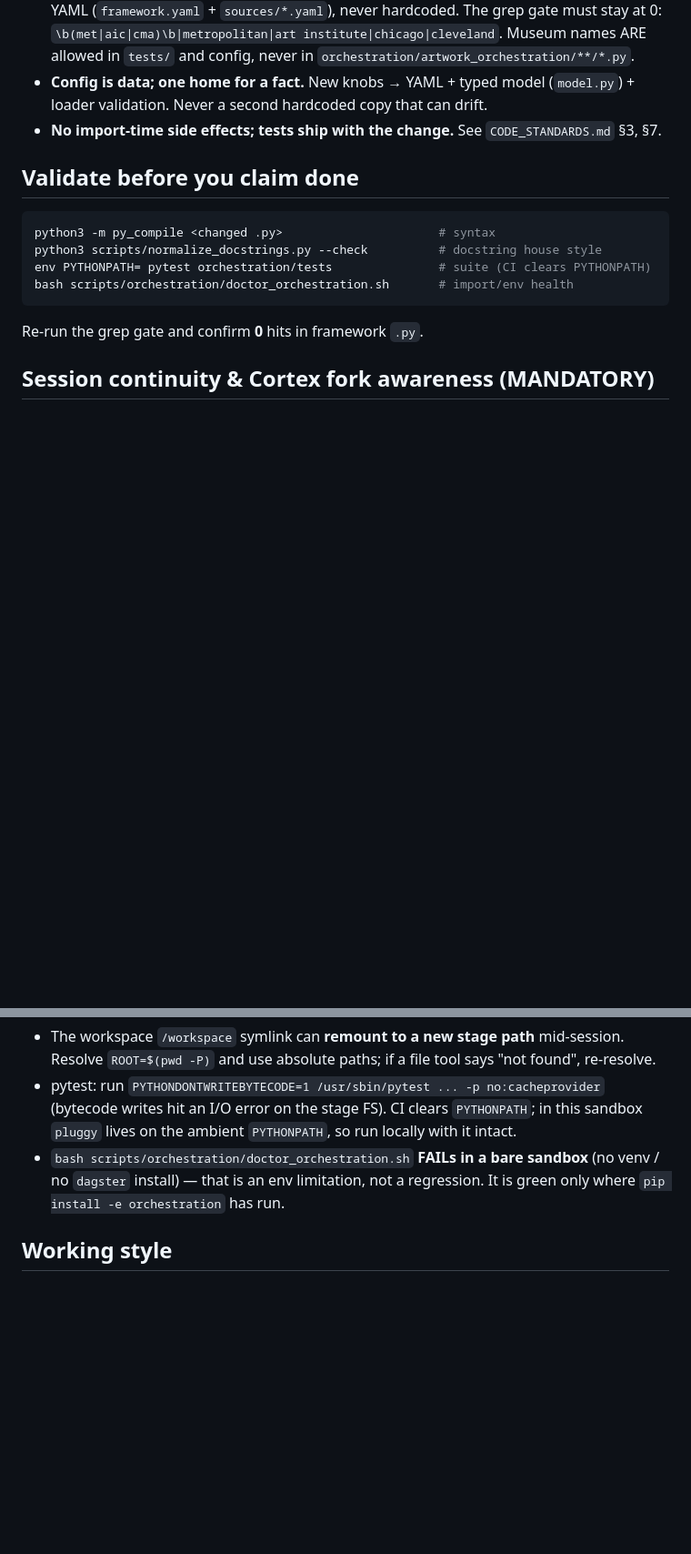
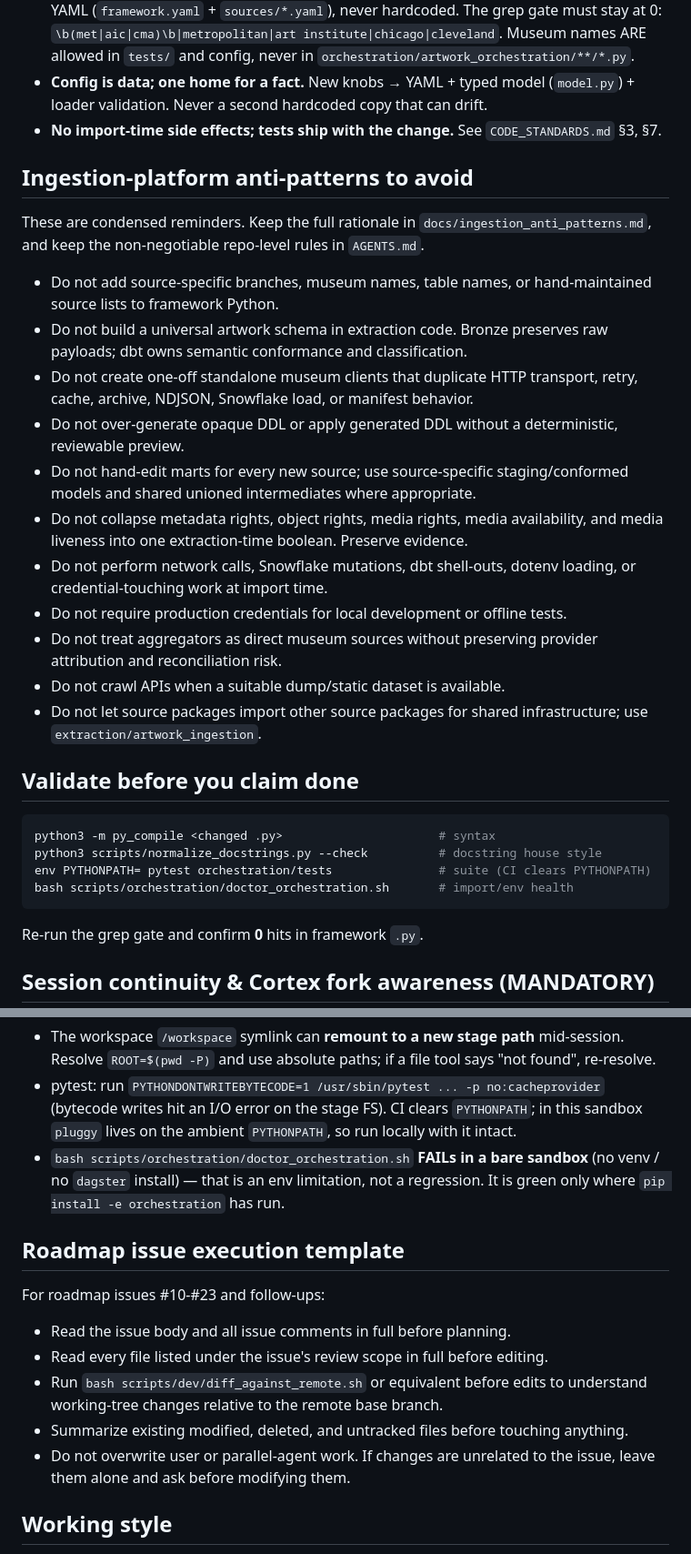
Before and after one commit to dckallos/artwork-db, a Markdown page: CLAUDE.md, 2 parts joined by grey strips. Shown at 91% size. Drawn GitHub-style; blank space fills up the shorter version.

```diff
--- a/CLAUDE.md
+++ b/CLAUDE.md
@@ -27,6 +32,32 @@ most often missed and points you at the rest.
 - **Config is data; one home for a fact.** New knobs → YAML + typed model (`model.py`) +
   loader validation. Never a second hardcoded copy that can drift.
 - **No import-time side effects; tests ship with the change.** See `CODE_STANDARDS.md` §3, §7.
+
+## Ingestion-platform anti-patterns to avoid
+
+These are condensed reminders. Keep the full rationale in `docs/ingestion_anti_patterns.md`,
+and keep the non-negotiable repo-level rules in `AGENTS.md`.
+
+- Do not add source-specific branches, museum names, table names, or hand-maintained source
+  lists to framework Python.
+- Do not build a universal artwork schema in extraction code. Bronze preserves raw payloads;
+  dbt owns semantic conformance and classification.
+- Do not create one-off standalone museum clients that duplicate HTTP transport, retry,
+  cache, archive, NDJSON, Snowflake load, or manifest behavior.
+- Do not over-generate opaque DDL or apply generated DDL without a deterministic, reviewable
+  preview.
+- Do not hand-edit marts for every new source; use source-specific staging/conformed models
+  and shared unioned intermediates where appropriate.
+- Do not collapse metadata rights, object rights, media rights, media availability, and media
+  liveness into one extraction-time boolean. Preserve evidence.
+- Do not perform network calls, Snowflake mutations, dbt shell-outs, dotenv loading, or
+  credential-touching work at import time.
+- Do not require production credentials for local development or offline tests.
+- Do not treat aggregators as direct museum sources without preserving provider attribution
+  and reconciliation risk.
+- Do not crawl APIs when a suitable dump/static dataset is available.
+- Do not let source packages import other source packages for shared infrastructure; use
+  `extraction/artwork_ingestion`.
 
 ## Validate before you claim done
 
@@ -96,6 +127,18 @@ PY
   no `dagster` install) — that is an env limitation, not a regression. It is green only where
   `pip install -e orchestration` has run.
 
+## Roadmap issue execution template
+
+For roadmap issues #10-#23 and follow-ups:
+
+- Read the issue body and all issue comments in full before planning.
+- Read every file listed under the issue's review scope in full before editing.
+- Run `bash scripts/dev/diff_against_remote.sh` or equivalent before edits to understand
+  working-tree changes relative to the remote base branch.
+- Summarize existing modified, deleted, and untracked files before touching anything.
+- Do not overwrite user or parallel-agent work. If changes are unrelated to the issue, leave
+  them alone and ask before modifying them.
+
 ## Working style
 
 - Small, reviewable changes sliced along the issue #6 phases. Don't refactor unrelated code.
```
Also changed, not shown: other parts of CLAUDE.md (+5 -0 lines).
